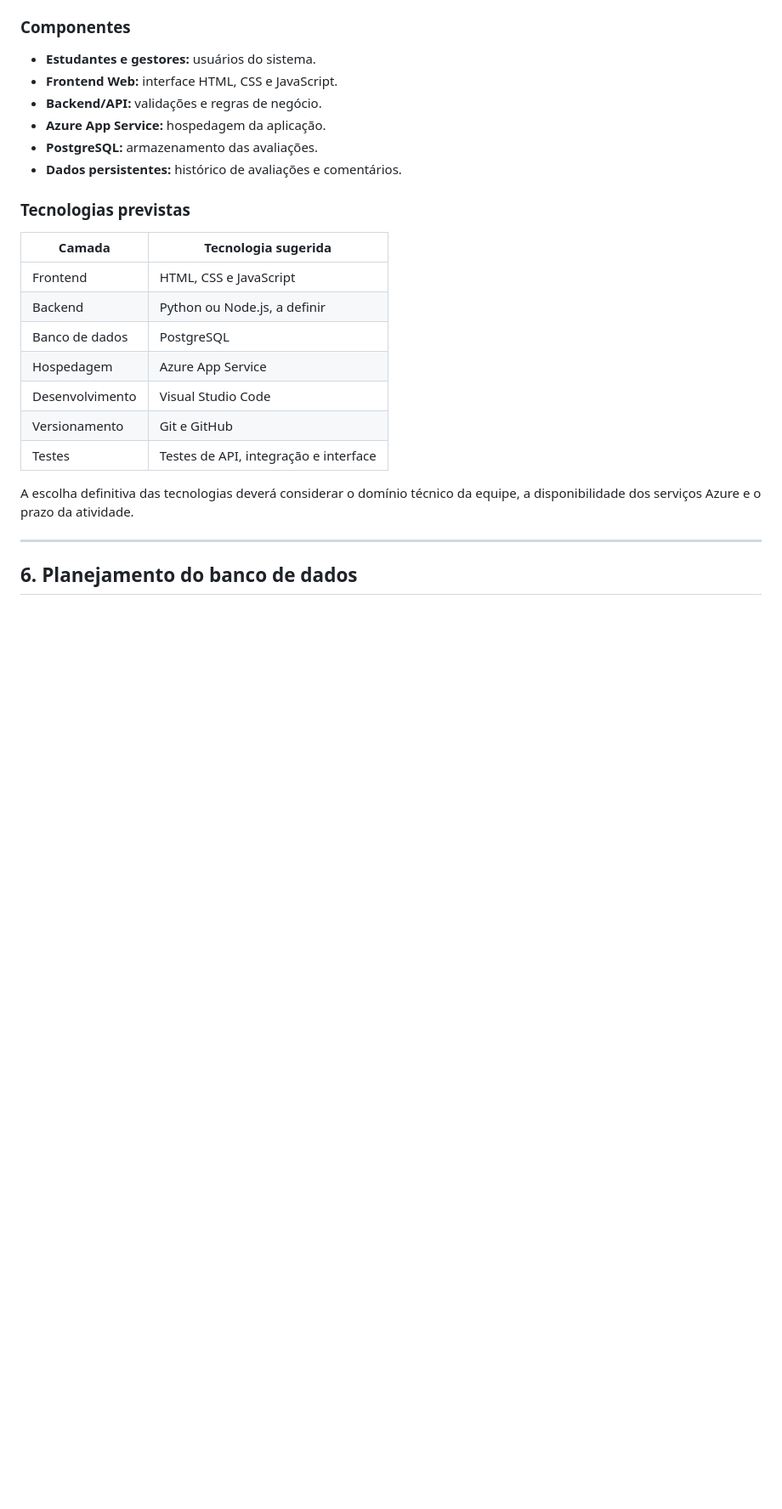
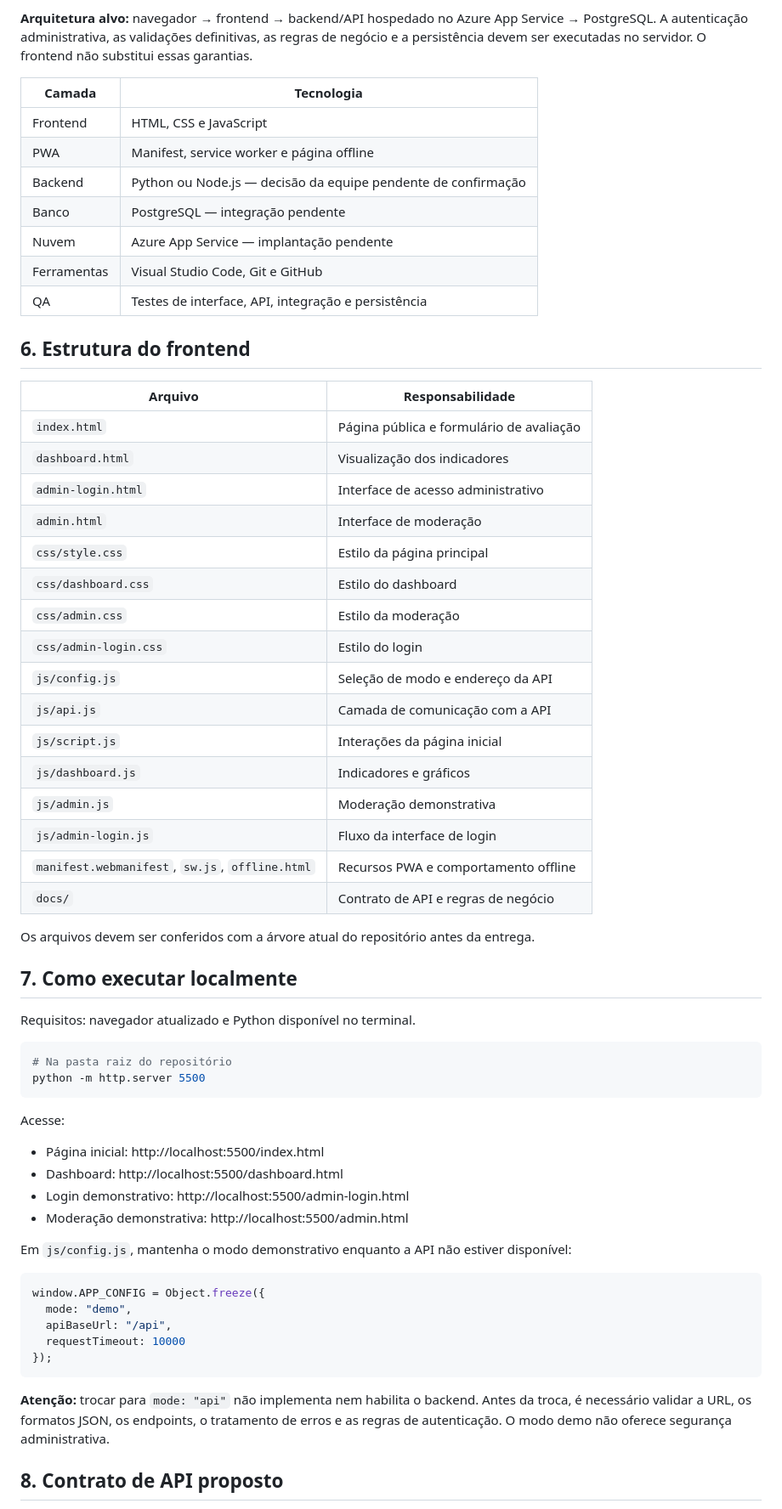
Before and after one commit to mbalbuquerque/avaliacao-de-atendimento, a Markdown page: README.md, the part around one of its changes. Shown at 85% size. Rendered like a GitHub page; blank space fills up the shorter version.

````diff
--- a/README.md
+++ b/README.md
@@ -125,29 +74,67 @@ flowchart TD
 ```
 
-### Componentes
+**Arquitetura alvo:** navegador → frontend → backend/API hospedado no Azure App Service → PostgreSQL. A autenticação administrativa, as validações definitivas, as regras de negócio e a persistência devem ser executadas no servidor. O frontend não substitui essas garantias.
 
-- **Estudantes e gestores:** usuários do sistema.
-- **Frontend Web:** interface HTML, CSS e JavaScript.
-- **Backend/API:** validações e regras de negócio.
-- **Azure App Service:** hospedagem da aplicação.
-- **PostgreSQL:** armazenamento das avaliações.
-- **Dados persistentes:** histórico de avaliações e comentários.
-
-
-### Tecnologias previstas
-
-| Camada | Tecnologia sugerida |
+| Camada | Tecnologia |
 |---|---|
 | Frontend | HTML, CSS e JavaScript |
-| Backend | Python ou Node.js, a definir |
-| Banco de dados | PostgreSQL |
-| Hospedagem | Azure App Service |
-| Desenvolvimento | Visual Studio Code |
-| Versionamento | Git e GitHub |
-| Testes | Testes de API, integração e interface |
+| PWA | Manifest, service worker e página offline |
+| Backend | Python ou Node.js — decisão da equipe pendente de confirmação |
+| Banco | PostgreSQL — integração pendente |
+| Nuvem | Azure App Service — implantação pendente |
+| Ferramentas | Visual Studio Code, Git e GitHub |
+| QA | Testes de interface, API, integração e persistência |
 
-A escolha definitiva das tecnologias deverá considerar o domínio técnico da equipe, a disponibilidade dos serviços Azure e o prazo da atividade.
+## 6. Estrutura do frontend
 
----
+| Arquivo | Responsabilidade |
+|---|---|
+| `index.html` | Página pública e formulário de avaliação |
+| `dashboard.html` | Visualização dos indicadores |
+| `admin-login.html` | Interface de acesso administrativo |
+| `admin.html` | Interface de moderação |
+| `css/style.css` | Estilo da página principal |
+| `css/dashboard.css` | Estilo do dashboard |
+| `css/admin.css` | Estilo da moderação |
+| `css/admin-login.css` | Estilo do login |
+| `js/config.js` | Seleção de modo e endereço da API |
+| `js/api.js` | Camada de comunicação com a API |
+| `js/script.js` | Interações da página inicial |
+| `js/dashboard.js` | Indicadores e gráficos |
+| `js/admin.js` | Moderação demonstrativa |
+| `js/admin-login.js` | Fluxo da interface de login |
+| `manifest.webmanifest`, `sw.js`, `offline.html` | Recursos PWA e comportamento offline |
+| `docs/` | Contrato de API e regras de negócio |
 
-## 6. Planejamento do banco de dados
+Os arquivos devem ser conferidos com a árvore atual do repositório antes da entrega.
+
+## 7. Como executar localmente
+
+Requisitos: navegador atualizado e Python disponível no terminal.
+
+```powershell
+# Na pasta raiz do repositório
+python -m http.server 5500
+```
+
+Acesse:
+
+- Página inicial: http://localhost:5500/index.html
+- Dashboard: http://localhost:5500/dashboard.html
+- Login demonstrativo: http://localhost:5500/admin-login.html
+- Moderação demonstrativa: http://localhost:5500/admin.html
+
+Em `js/config.js`, mantenha o modo demonstrativo enquanto a API não estiver disponível:
+
+```javascript
+window.APP_CONFIG = Object.freeze({
+  mode: "demo",
+  apiBaseUrl: "/api",
+  requestTimeout: 10000
+});
+```
+
+**Atenção:** trocar para `mode: "api"` não implementa nem habilita o backend. Antes da troca, é necessário validar a URL, os formatos JSON, os endpoints, o tratamento de erros e as regras de autenticação. O modo demo não oferece segurança administrativa.
+
+## 8. Contrato de API proposto
+
````
Also changed, not shown: other parts of README.md (+117 -201 lines), docs/regras-de-negocio.md (added, +164 -0 lines).
